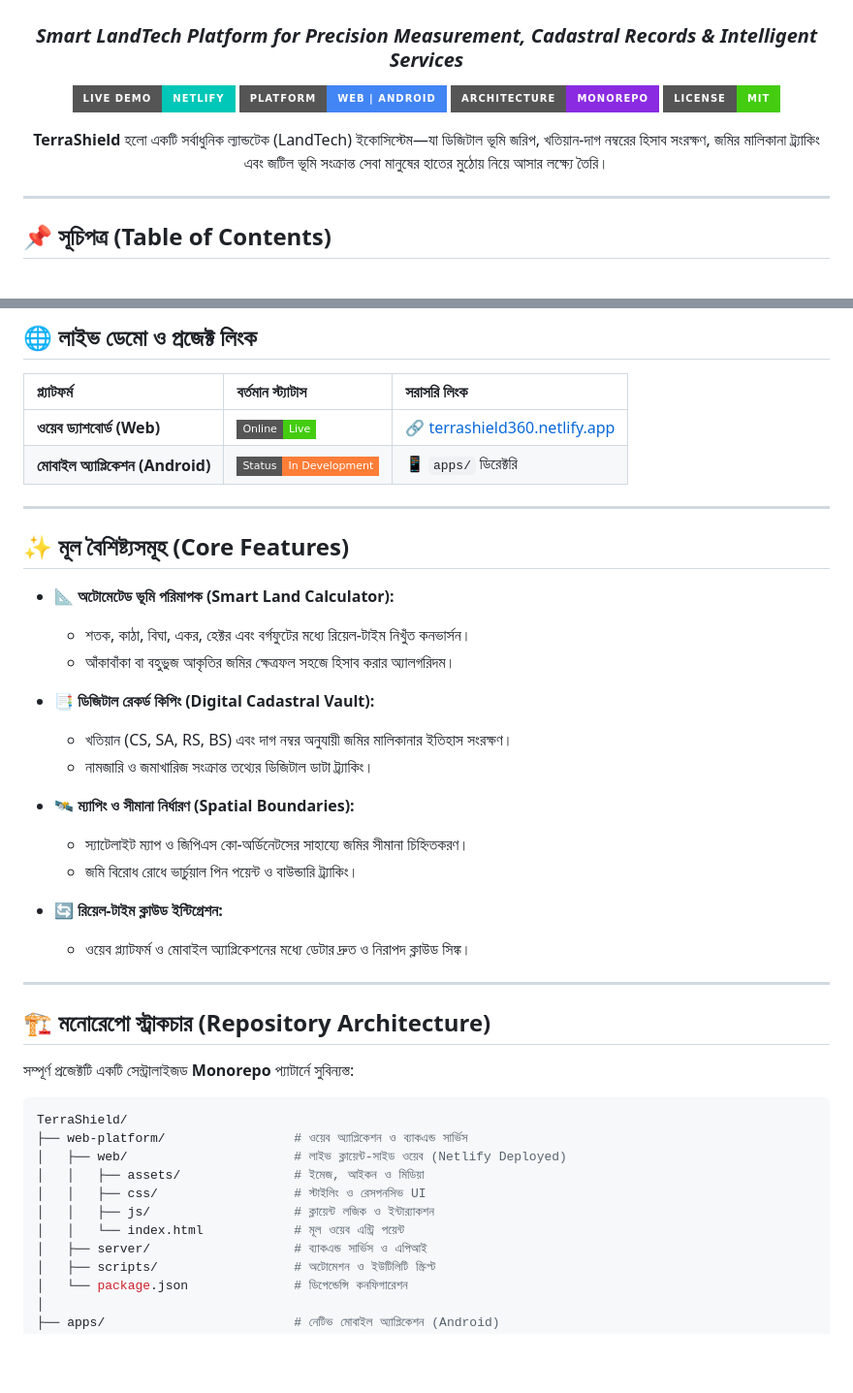
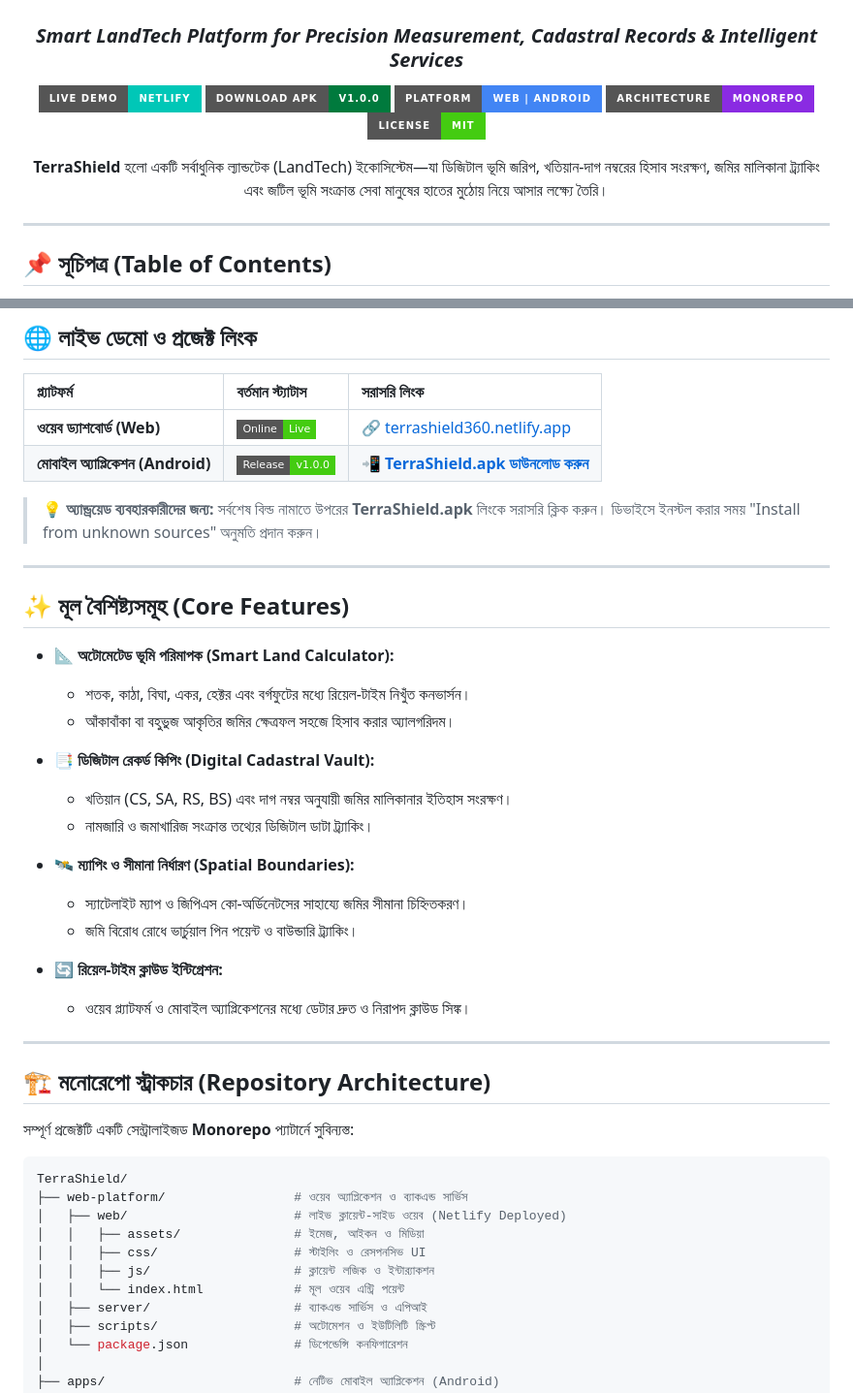
Before and after one commit to minhaz76op/TerraShield, a Markdown page: README.md, 2 parts joined by grey strips. Shown at 97% size. Drawn GitHub-style; badges without logos; blank space fills up the shorter version.

Commit message:
Enhance README with APK link and text corrections
Updated README.md to include APK download link and corrected Bengali text.

```diff
--- a/README.md
+++ b/README.md
@@ -7,13 +7,16 @@
     <a href="https://terrashield360.netlify.app/">
       <img src="https://img.shields.io/badge/Live_Demo-Netlify-00C7B7?style=for-the-badge&logo=netlify&logoColor=white" alt="Live Demo" />
     </a>
+    <a href="https://github.com/minhaz76op/TerraShield/releases/latest/download/TerraShield.apk">
+      <img src="https://img.shields.io/badge/Download_APK-v1.0.0-007A3D?style=for-the-badge&logo=android&logoColor=white" alt="Download APK" />
+    </a>
     <img src="https://img.shields.io/badge/Platform-Web%20%7C%20Android-4285F4?style=for-the-badge&logo=google" alt="Platforms" />
     <img src="https://img.shields.io/badge/Architecture-Monorepo-8A2BE2?style=for-the-badge" alt="Architecture" />
     <img src="https://img.shields.io/badge/License-MIT-brightgreen?style=for-the-badge" alt="License" />
   </p>
 
   <p align="center">
-    <b>TerraShield</b> হলো একটি সর্বাধুনিক ল্যান্ডটেক (LandTech) ইকোসিস্টেম—যা ডিজিটাল ভূমি জরিপ, খতিয়ান-দাগ নম্বরের হিসাব সংরক্ষণ, জমির মালিকানা ট্র্যাকিং এবং জটিল ভূমি সংক্রান্ত সেবা মানুষের হাতের মুঠোয় নিয়ে আসার লক্ষ্যে তৈরি।
+    <b>TerraShield</b> হলো একটি সর্বাধুনিক ল্যান্ডটেক (LandTech) ইকোসিস্টেম—যা ডিজিটাল ভূমি জরিপ, খতিয়ান-দাগ নম্বরের হিসাব সংরক্ষণ, জমির মালিকানা ট্র্যাকিং এবং জটিল ভূমি সংক্রান্ত সেবা মানুষের হাতের মুঠোয় নিয়ে আসার লক্ষ্যে তৈরি।
   </p>
 
   ---
@@ -35,25 +38,27 @@
 | প্ল্যাটফর্ম | বর্তমান স্ট্যাটাস | সরাসরি লিংক |
 | :--- | :--- | :--- |
 | **ওয়েব ড্যাশবোর্ড (Web)** | <img src="https://img.shields.io/badge/Online-Live-success?style=flat-square" /> | 🔗 [terrashield360.netlify.app](https://terrashield360.netlify.app/) |
-| **মোবাইল অ্যাপ্লিকেশন (Android)** | <img src="https://img.shields.io/badge/Status-In_Development-orange?style=flat-square" /> | 📱 `apps/` ডিরেক্টরি |
+| **মোবাইল অ্যাপ্লিকেশন (Android)** | <img src="https://img.shields.io/badge/Release-v1.0.0-brightgreen?style=flat-square" /> | 📲 [**TerraShield.apk ডাউনলোড করুন**](https://github.com/minhaz76op/TerraShield/releases/latest/download/TerraShield.apk) |
+
+> 💡 **অ্যান্ড্রয়েড ব্যবহারকারীদের জন্য:** সর্বশেষ বিল্ড নামাতে উপরের **TerraShield.apk** লিংকে সরাসরি ক্লিক করুন। ডিভাইসে ইনস্টল করার সময় "Install from unknown sources" অনুমতি প্রদান করুন।
 
 ---
 
 ## ✨ মূল বৈশিষ্ট্যসমূহ (Core Features)
 
-* 📐 **অটোমেটেড ভূমি পরিমাপক (Smart Land Calculator):**
+- 📐 **অটোমেটেড ভূমি পরিমাপক (Smart Land Calculator):**
   * শতক, কাঠা, বিঘা, একর, হেক্টর এবং বর্গফুটের মধ্যে রিয়েল-টাইম নিখুঁত কনভার্সন।
   * আঁকাবাঁকা বা বহুভুজ আকৃতির জমির ক্ষেত্রফল সহজে হিসাব করার অ্যালগরিদম।
 
-* 📑 **ডিজিটাল রেকর্ড কিপিং (Digital Cadastral Vault):**
-  * খতিয়ান (CS, SA, RS, BS) এবং দাগ নম্বর অনুযায়ী জমির মালিকানার ইতিহাস সংরক্ষণ।
+- 📑 **ডিজিটাল রেকর্ড কিপিং (Digital Cadastral Vault):**
+  * খতিয়ান (CS, SA, RS, BS) এবং দাগ নম্বর অনুযায়ী জমির মালিকানার ইতিহাস সংরক্ষণ।
   * নামজারি ও জমাখারিজ সংক্রান্ত তথ্যের ডিজিটাল ডাটা ট্র্যাকিং।
 
-* 🛰️ **ম্যাপিং ও সীমানা নির্ধারণ (Spatial Boundaries):**
+- 🛰️ **ম্যাপিং ও সীমানা নির্ধারণ (Spatial Boundaries):**
   * স্যাটেলাইট ম্যাপ ও জিপিএস কো-অর্ডিনেটসের সাহায্যে জমির সীমানা চিহ্নিতকরণ।
-  * জমি বিরোধ রোধে ভার্চুয়াল পিন পয়েন্ট ও বাউন্ডারি ট্র্যাকিং।
+  * জমি বিরোধ রোধে ভার্চুয়াল পিন পয়েন্ট ও বাউন্ডারি ট্র্যাকিং।
 
-* 🔄 **রিয়েল-টাইম ক্লাউড ইন্টিগ্রেশন:**
+- 🔄 **রিয়েল-টাইম ক্লাউড ইন্টিগ্রেশন:**
   * ওয়েব প্ল্যাটফর্ম ও মোবাইল অ্যাপ্লিকেশনের মধ্যে ডেটার দ্রুত ও নিরাপদ ক্লাউড সিঙ্ক।
 
 ---
@@ -69,7 +74,7 @@ TerraShield/
 │   │   ├── assets/               # ইমেজ, আইকন ও মিডিয়া
 │   │   ├── css/                  # স্টাইলিং ও রেসপনসিভ UI
 │   │   ├── js/                   # ক্লায়েন্ট লজিক ও ইন্টার‍্যাকশন
-│   │   └── index.html            # মূল ওয়েব এন্ট্রি পয়েন্ট
+│   │   └── index.html            # মূল ওয়েব এন্ট্রি পয়েন্ট
 │   ├── server/                   # ব্যাকএন্ড সার্ভিস ও এপিআই
 │   ├── scripts/                  # অটোমেশন ও ইউটিলিটি স্ক্রিপ্ট
 │   └── package.json              # ডিপেন্ডেন্সি কনফিগারেশন
```
